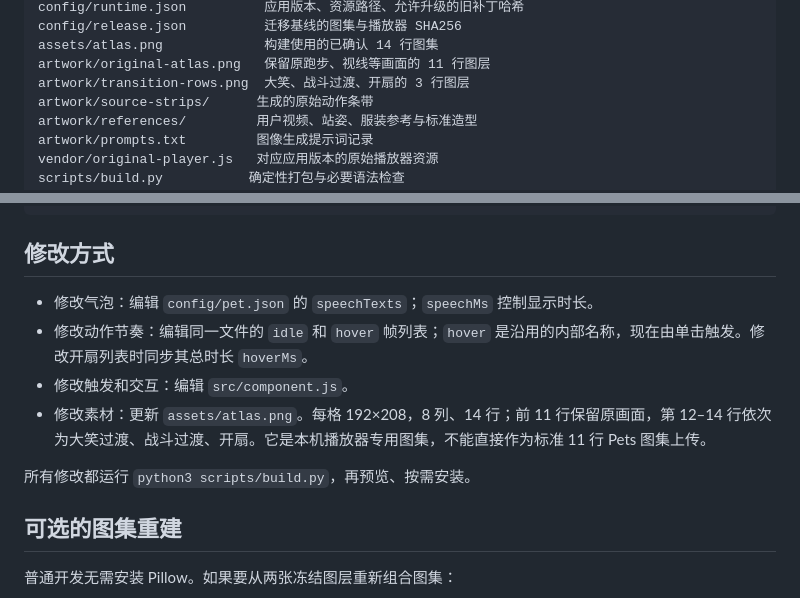
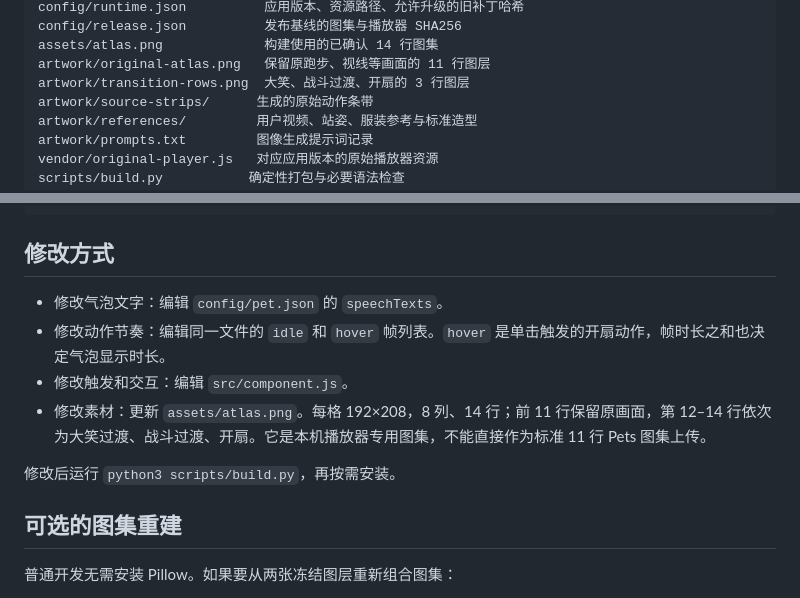
Before and after one commit to along3456/naiwa, a Markdown page: README.md, 2 parts joined by grey strips. GitHub-like rendering.

```diff
--- a/README.md
+++ b/README.md
@@ -65,5 +66,5 @@ config/pet.json              宠物 ID、帧时间轴、两句气泡、显示时
 config/runtime.json          应用版本、资源路径、允许升级的旧补丁哈希
-config/release.json          迁移基线的图集与播放器 SHA256
+config/release.json          发布基线的图集与播放器 SHA256
 assets/atlas.png             构建使用的已确认 14 行图集
 artwork/original-atlas.png   保留原跑步、视线等画面的 11 行图层
 artwork/transition-rows.png  大笑、战斗过渡、开扇的 3 行图层
@@ -82,12 +83,12 @@ dist/                      构建输出，已被 Git 忽略
 
 ## 修改方式
 
-- 修改气泡：编辑 `config/pet.json` 的 `speechTexts`；`speechMs` 控制显示时长。
-- 修改动作节奏：编辑同一文件的 `idle` 和 `hover` 帧列表；`hover` 是沿用的内部名称，现在由单击触发。修改开扇列表时同步其总时长 `hoverMs`。
+- 修改气泡文字：编辑 `config/pet.json` 的 `speechTexts`。
+- 修改动作节奏：编辑同一文件的 `idle` 和 `hover` 帧列表。`hover` 是单击触发的开扇动作，帧时长之和也决定气泡显示时长。
 - 修改触发和交互：编辑 `src/component.js`。
 - 修改素材：更新 `assets/atlas.png`。每格 192×208，8 列、14 行；前 11 行保留原画面，第 12–14 行依次为大笑过渡、战斗过渡、开扇。它是本机播放器专用图集，不能直接作为标准 11 行 Pets 图集上传。
 
-所有修改都运行 `python3 scripts/build.py`，再预览、按需安装。
+修改后运行 `python3 scripts/build.py`，再按需安装。
 
 ## 可选的图集重建
 
```
Also changed, not shown: other parts of README.md (+17 -16 lines), docs/click-preview.gif, 9 other files.
